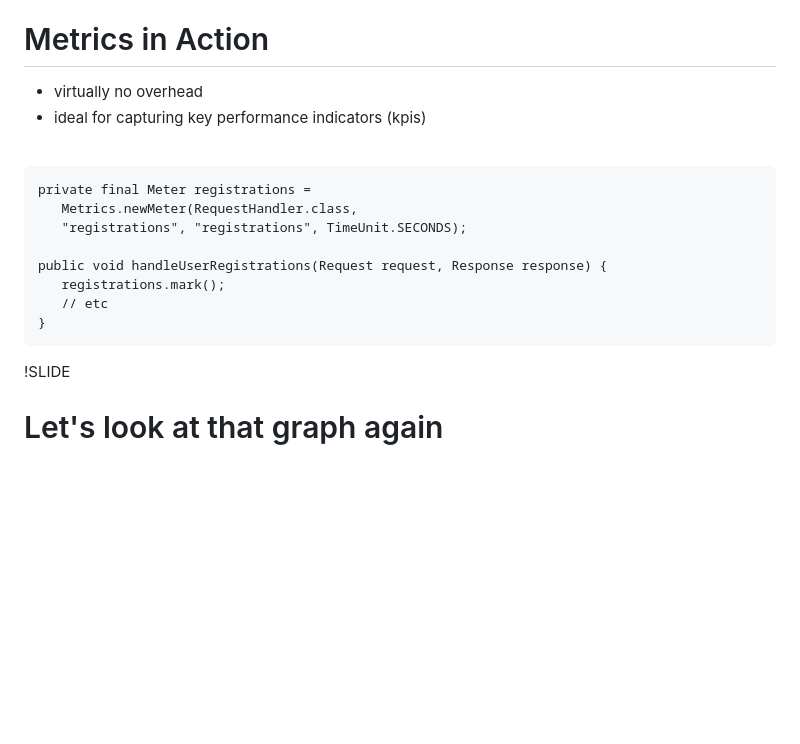
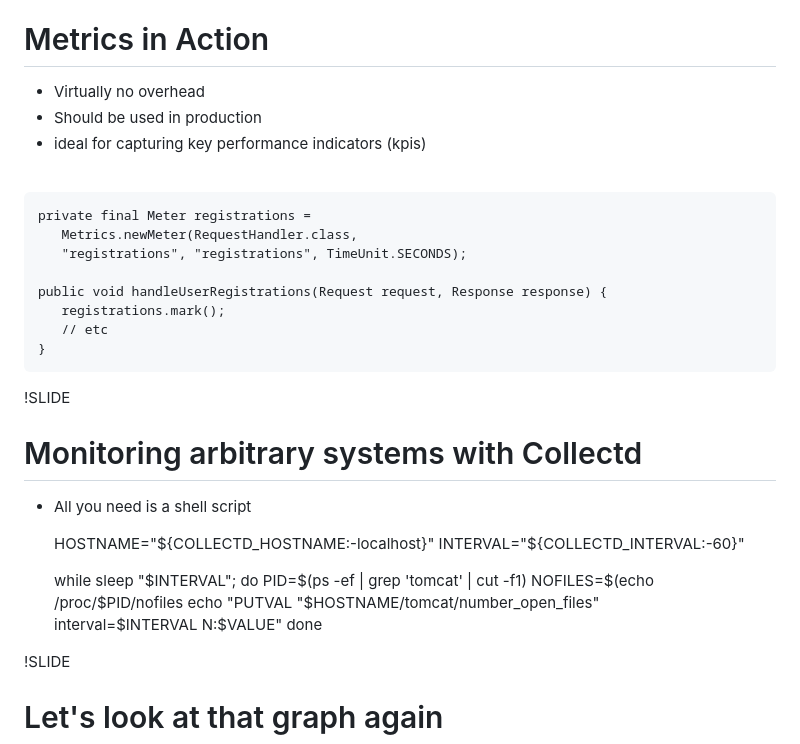
Before and after one commit to bryanwb/monitoring-fao, a Markdown page: basics/slides.md, the part around the change. Rendered like a GitHub page; blank space fills up the shorter version.

```diff
--- a/basics/slides.md
+++ b/basics/slides.md
@@ -155,11 +155,12 @@ Srsly
 !SLIDE
 # Metrics in Action
 
-* virtually no overhead
+* Virtually no overhead
+* Should be used in production
 * ideal for capturing key performance indicators (kpis)
 
 
-<br />
+<Br />
 
     private final Meter registrations =
        Metrics.newMeter(RequestHandler.class,
@@ -169,6 +170,25 @@ Srsly
        registrations.mark();
        // etc
     }
+
+!SLIDE
+# Monitoring arbitrary systems with Collectd
+
+* All you need is a shell script
+
+    HOSTNAME="${COLLECTD_HOSTNAME:-localhost}"
+    INTERVAL="${COLLECTD_INTERVAL:-60}"
+
+    while sleep "$INTERVAL"; do
+      PID=$(ps -ef | grep 'tomcat' | cut -f1)
+      NOFILES=$(echo /proc/$PID/nofiles
+      echo "PUTVAL \"$HOSTNAME/tomcat/number_open_files\" \
+         interval=$INTERVAL N:$VALUE"
+    done
+
+
+
+
 
 
 !SLIDE
```
Also changed, not shown: operations/slides.md (+23 -12 lines), operations/dashboard.png (added), 1 other file.
